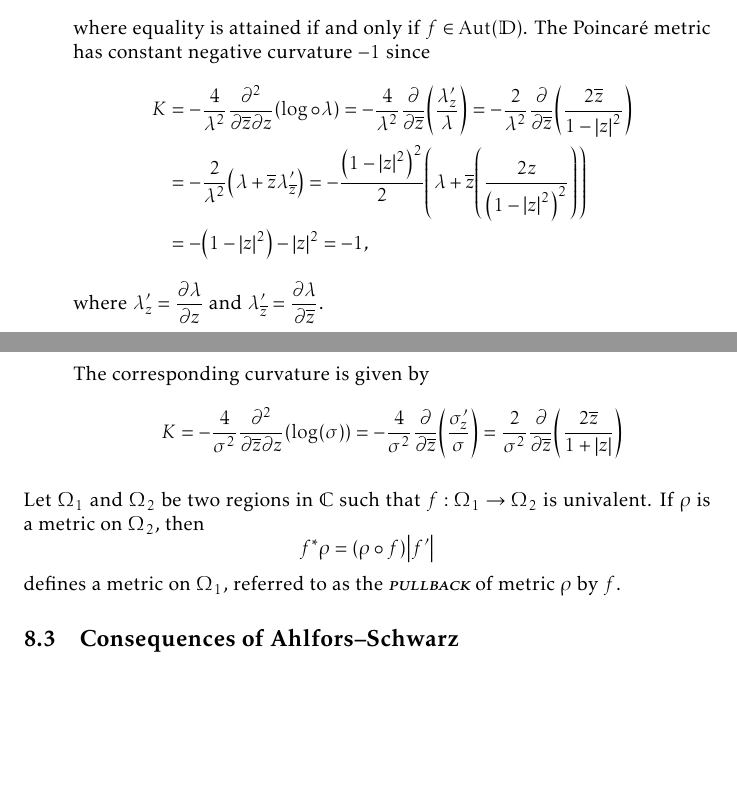
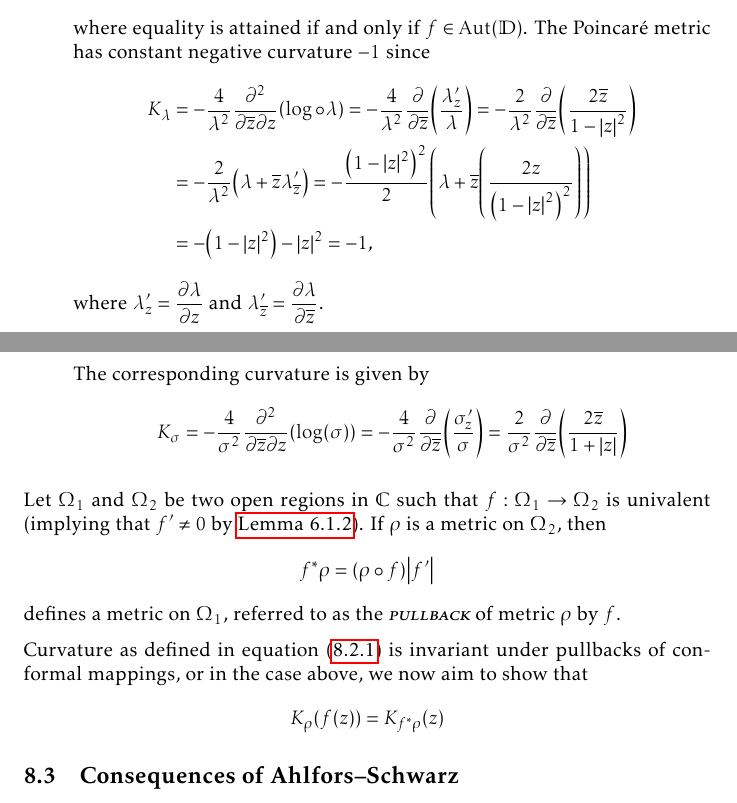
Before and after one commit to slipperking/complex-analysis-latex, a LaTeX document (main.tex): two parts of pages 177 and 179 of 190, joined at a grey line, cut so that both start at the same text, the shorter picture padded with empty space. Compiled offline with pdfLaTeX.

Commit message:
overleaf_to_git (Thu Sep 18 23:34:38 2025 -0700): update main.tex from r21629 to r21632

```diff
--- a/main.tex
+++ b/main.tex
@@ -3949,7 +3949,7 @@ The three following metrics are of particular interest in complex differential g
 
         As a consequence of the Schwarz--Pick Lemma (\autoref{lemma:schwarzpick}), for any \(f:\mathbb{D}\to\mathbb{D}\) is holomorphic, we have \[d\qty(f(z_1),f(z_2))\leq d\qty(z_1,z_2),\] where equality is attained if and only if \(f\in\Aut(\mathbb{D})\). The Poincaré metric has constant negative curvature \(-1\) since
         \begin{align*}
-            K&=-\frac{4}{\lambda^2}\pdv[2]{}{\overline{z}}{z}\qty(\log\circ\lambda)=-\frac{4}{\lambda^2}\pdv{\overline{z}}(\frac{\lambda'_z}{\lambda})=-\frac{2}{\lambda^2}\pdv{\overline{z}}(\frac{2\overline{z}}{1-\abs{z}^2})\\
+            K_\lambda&=-\frac{4}{\lambda^2}\pdv[2]{}{\overline{z}}{z}\qty(\log\circ\lambda)=-\frac{4}{\lambda^2}\pdv{\overline{z}}(\frac{\lambda'_z}{\lambda})=-\frac{2}{\lambda^2}\pdv{\overline{z}}(\frac{2\overline{z}}{1-\abs{z}^2})\\
             &=-\frac{2}{\lambda^2}\qty(\lambda+\overline{z}\lambda'_{\overline{z}})=-\frac{\qty(1-\abs{z}^2)^2}{2}\qty(\lambda+\overline{z}\qty(\frac{2z}{\qty(1-\abs{z}^2)^2}))\\
             &=-\qty(1-\abs{z}^2)-\abs{z}^2=-1,
         \end{align*} where \(\lambda'_z=\pdv{\lambda}{z}\) and \(\lambda'_{\overline{z}}=\pdv{\lambda}{\overline{z}}\).
@@ -3976,10 +3976,12 @@ The three following metrics are of particular interest in complex differential g
 
         The corresponding curvature is given by
         \begin{align*}
-            K=-\frac{4}{\sigma^2}\pdv[2]{}{\overline{z}}{z}\qty(\log(\sigma))=-\frac{4}{\sigma^2}\pdv{\overline{z}}(\frac{\sigma'_z}{\sigma})=\frac{2}{\sigma^2}\pdv{\overline{z}}(\frac{2\overline{z}}{1+\abs{z}})
+            K_\sigma=-\frac{4}{\sigma^2}\pdv[2]{}{\overline{z}}{z}\qty(\log(\sigma))=-\frac{4}{\sigma^2}\pdv{\overline{z}}(\frac{\sigma'_z}{\sigma})=\frac{2}{\sigma^2}\pdv{\overline{z}}(\frac{2\overline{z}}{1+\abs{z}})
         \end{align*}
 \end{enumerate}
-Let \(\Omega_1\) and \(\Omega_2\) be two regions in \(\mathbb{C}\) such that \(f:\Omega_1\to\Omega_2\) is univalent. If \(\rho\) is a metric on \(\Omega_2\), then \[f^*\rho=(\rho\circ f)\abs{f'}\] defines a metric on \(\Omega_1\), referred to as the \textscsl{pullback} of metric \(\rho\) by \(f\).
+Let \(\Omega_1\) and \(\Omega_2\) be two open regions in \(\mathbb{C}\) such that \(f:\Omega_1\to\Omega_2\) is univalent (implying that \(f'\neq 0\) by \autoref{lemma:univalentnonvanishingderivative}). If \(\rho\) is a metric on \(\Omega_2\), then \[f^*\rho=(\rho\circ f)\abs{f'}\] defines a metric on \(\Omega_1\), referred to as the \textscsl{pullback} of metric \(\rho\) by \(f\).
+
+Curvature as defined in equation~\eqref{eq:curvatureofmetric} is invariant under pullbacks of conformal mappings, or in the case above, we now aim to show that \[K_\rho(f(z))=K_{f^*\rho}(z)\]
 \subsection{Consequences of Ahlfors--Schwarz}
 \begin{theorem}[\textsc{Ahlfors--Schwarz}]\label{thm:ahlforsschwarz}
 
```
